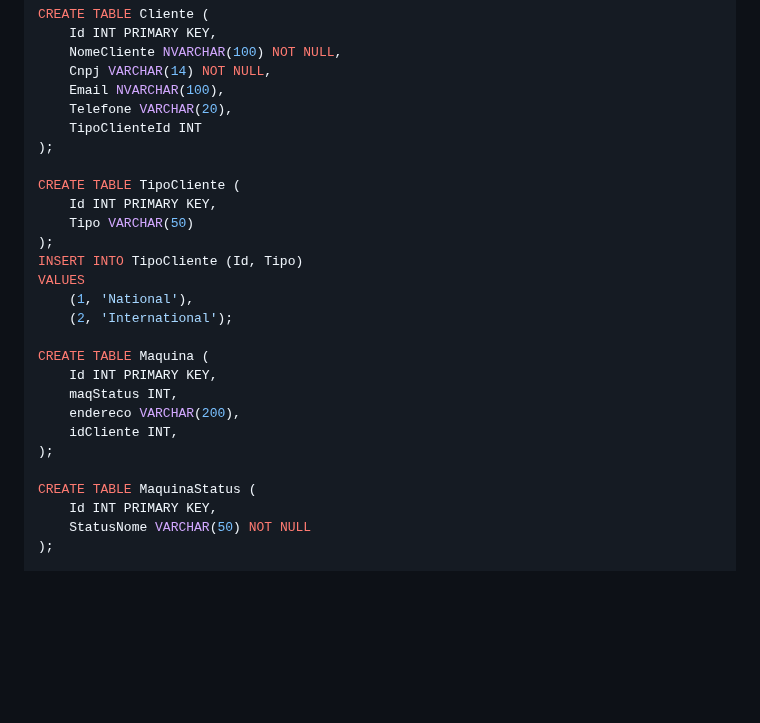
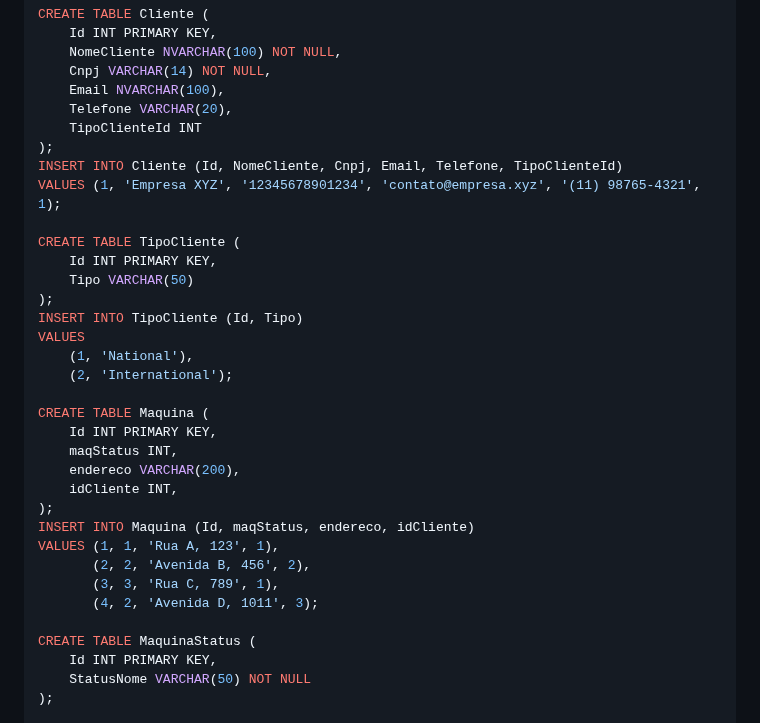
Before and after one commit to ConfuseKarma/DryFi-ProjectBasedLearning, a Markdown page: Linguagem_Progamacao.md, the part around the change. Rendered like a GitHub page; blank space fills up the shorter version.

```diff
--- a/Linguagem_Progamacao.md
+++ b/Linguagem_Progamacao.md
@@ -32,6 +32,8 @@ CREATE TABLE Cliente (
     Telefone VARCHAR(20),
     TipoClienteId INT
 );
+INSERT INTO Cliente (Id, NomeCliente, Cnpj, Email, Telefone, TipoClienteId)
+VALUES (1, 'Empresa XYZ', '12345678901234', 'contato@empresa.xyz', '(11) 98765-4321', 1);
 
 CREATE TABLE TipoCliente (
     Id INT PRIMARY KEY,
@@ -48,6 +50,11 @@ CREATE TABLE Maquina (
     endereco VARCHAR(200),
     idCliente INT,
 );
+INSERT INTO Maquina (Id, maqStatus, endereco, idCliente)
+VALUES (1, 1, 'Rua A, 123', 1),
+       (2, 2, 'Avenida B, 456', 2),
+       (3, 3, 'Rua C, 789', 1),
+       (4, 2, 'Avenida D, 1011', 3);
 
 CREATE TABLE MaquinaStatus (
     Id INT PRIMARY KEY,
```
